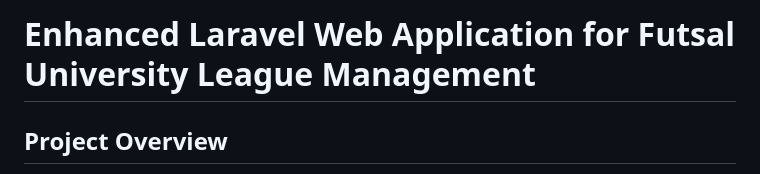
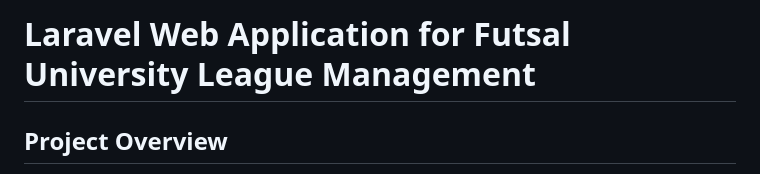
Before and after one commit to TarekZeg/Assignment-2, a Markdown page: README.md, the part around the change. Drawn GitHub-style.

```diff
--- a/README.md
+++ b/README.md
@@ -1,4 +1,4 @@
-# Enhanced Laravel Web Application for Futsal University League Management
+# Laravel Web Application for Futsal University League Management
 
 ## Project Overview
 
```
